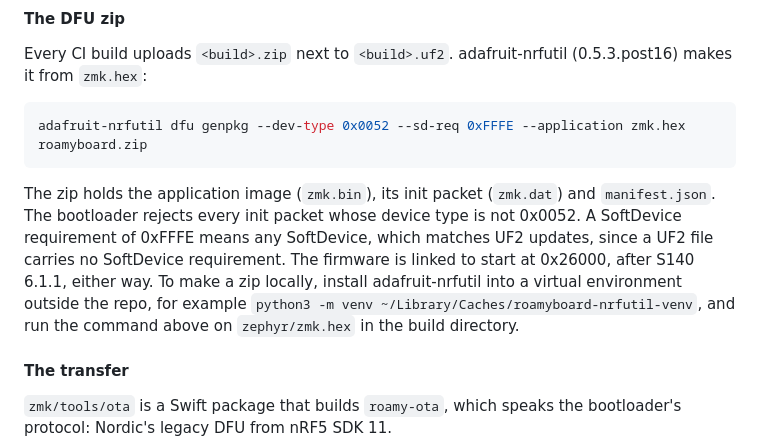
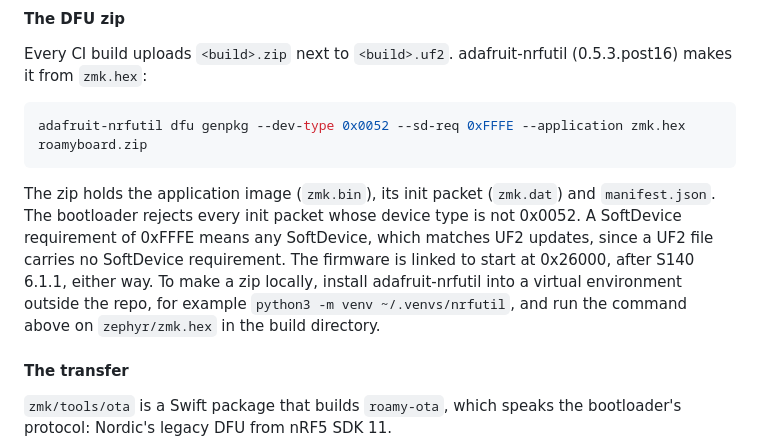
Before and after one commit to nevyn/roamyboard, a Markdown page: docs/firmware.md, the part around the change. Rendered like a GitHub page.

Commit message:
Firmware docs: the nrfutil venv in ~/.venvs/nrfutil, as AGENTS.md says
Co-Authored-By: Claude Opus 5.5 <noreply@anthropic.com>

````diff
--- a/docs/firmware.md
+++ b/docs/firmware.md
@@ -405,7 +405,7 @@ Every CI build uploads `<build>.zip` next to `<build>.uf2`. adafruit-nrfutil (0.
 adafruit-nrfutil dfu genpkg --dev-type 0x0052 --sd-req 0xFFFE --application zmk.hex roamyboard.zip
 ```
 
-The zip holds the application image (`zmk.bin`), its init packet (`zmk.dat`) and `manifest.json`. The bootloader rejects every init packet whose device type is not 0x0052. A SoftDevice requirement of 0xFFFE means any SoftDevice, which matches UF2 updates, since a UF2 file carries no SoftDevice requirement. The firmware is linked to start at 0x26000, after S140 6.1.1, either way. To make a zip locally, install adafruit-nrfutil into a virtual environment outside the repo, for example `python3 -m venv ~/Library/Caches/roamyboard-nrfutil-venv`, and run the command above on `zephyr/zmk.hex` in the build directory.
+The zip holds the application image (`zmk.bin`), its init packet (`zmk.dat`) and `manifest.json`. The bootloader rejects every init packet whose device type is not 0x0052. A SoftDevice requirement of 0xFFFE means any SoftDevice, which matches UF2 updates, since a UF2 file carries no SoftDevice requirement. The firmware is linked to start at 0x26000, after S140 6.1.1, either way. To make a zip locally, install adafruit-nrfutil into a virtual environment outside the repo, for example `python3 -m venv ~/.venvs/nrfutil`, and run the command above on `zephyr/zmk.hex` in the build directory.
 
 #### The transfer
 
````
